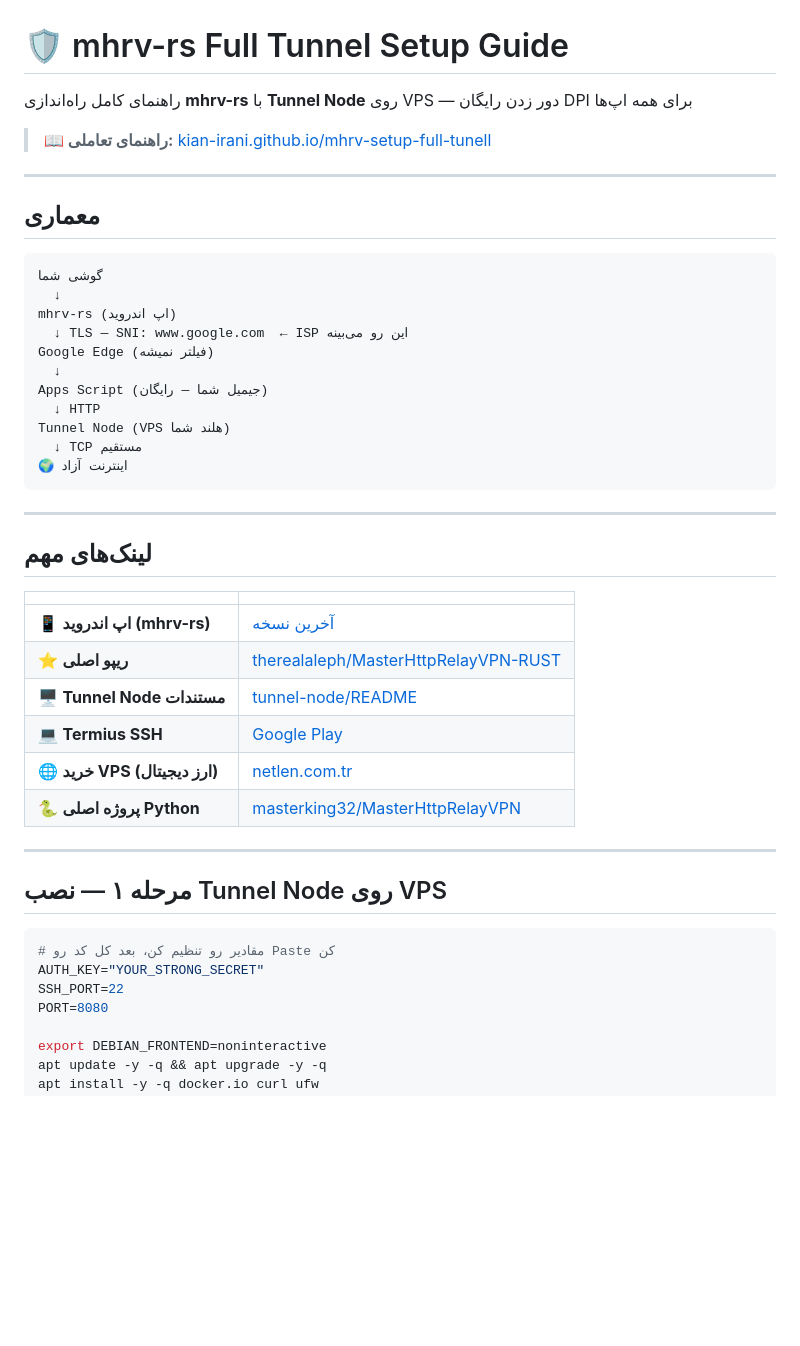
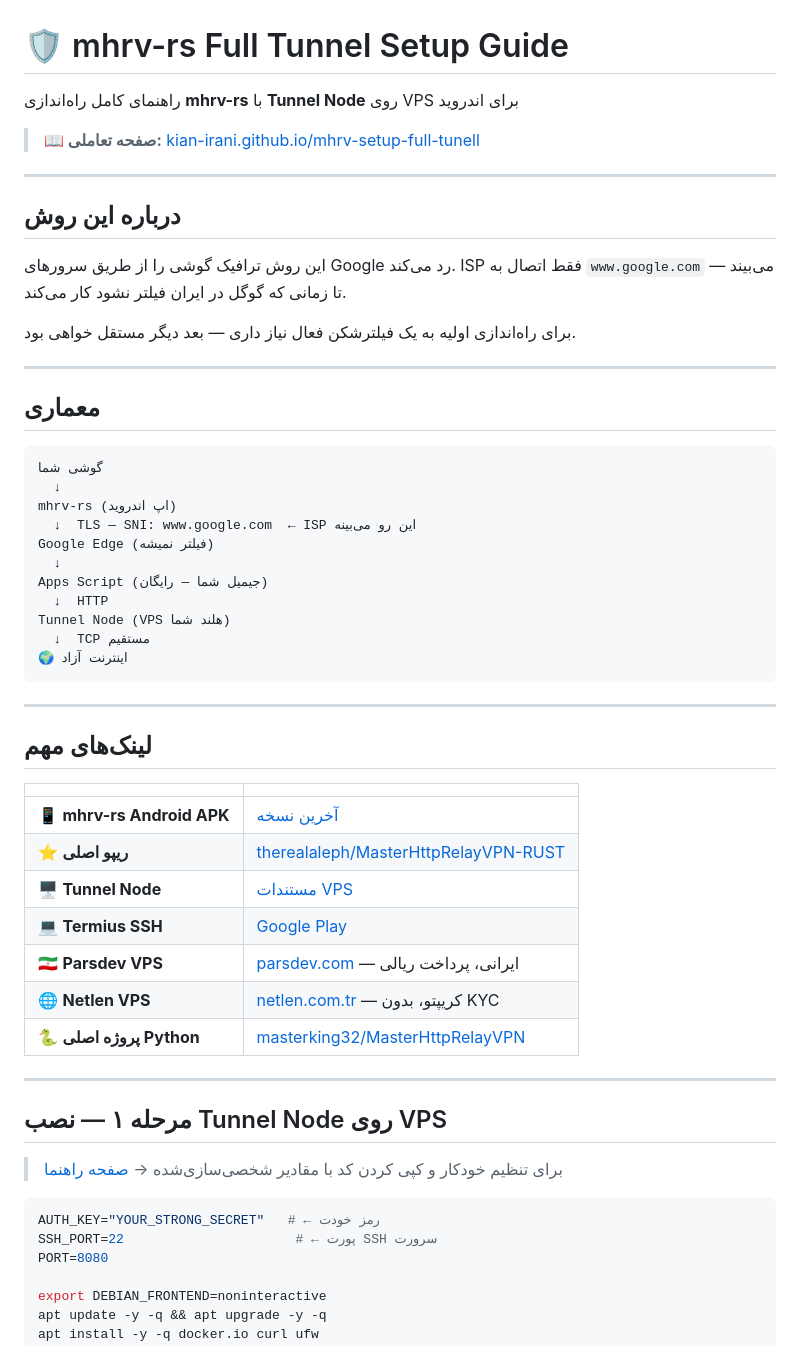
Before and after one commit to KIAN-IRANI/mhrv-setup-full-tunell, a Markdown page: README.md, the part around one of its changes. GitHub-like rendering; blank space fills up the shorter version.

````diff
--- a/README.md
+++ b/README.md
@@ -1,8 +1,16 @@
 # 🛡️ mhrv-rs Full Tunnel Setup Guide
 
-راهنمای کامل راه‌اندازی **mhrv-rs** با **Tunnel Node** روی VPS — دور زدن رایگان DPI برای همه اپ‌ها
+راهنمای کامل راه‌اندازی **mhrv-rs** با **Tunnel Node** روی VPS برای اندروید
 
-> **📖 راهنمای تعاملی:** [kian-irani.github.io/mhrv-setup-full-tunell](https://kian-irani.github.io/mhrv-setup-full-tunell)
+> **📖 صفحه تعاملی:** [kian-irani.github.io/mhrv-setup-full-tunell](https://kian-irani.github.io/mhrv-setup-full-tunell)
+
+---
+
+## درباره این روش
+
+این روش ترافیک گوشی را از طریق سرورهای Google رد می‌کند. ISP فقط اتصال به `www.google.com` می‌بیند — تا زمانی که گوگل در ایران فیلتر نشود کار می‌کند.
+
+برای راه‌اندازی اولیه به یک فیلترشکن فعال نیاز داری — بعد دیگر مستقل خواهی بود.
 
 ---
 
@@ -12,13 +20,13 @@
 گوشی شما
   ↓
 mhrv-rs (اپ اندروید)
-  ↓ TLS — SNI: www.google.com  ← ISP این رو می‌بینه
+  ↓  TLS — SNI: www.google.com  ← ISP این رو می‌بینه
 Google Edge (فیلتر نمیشه)
   ↓
 Apps Script (جیمیل شما — رایگان)
-  ↓ HTTP
+  ↓  HTTP
 Tunnel Node (VPS هلند شما)
-  ↓ TCP مستقیم
+  ↓  TCP مستقیم
 🌍 اینترنت آزاد
 ```
 
@@ -28,21 +36,23 @@ Tunnel Node (VPS هلند شما)
 
 | | |
 |---|---|
-| 📱 **اپ اندروید (mhrv-rs)** | [آخرین نسخه](https://github.com/therealaleph/MasterHttpRelayVPN-RUST/releases/latest) |
+| 📱 **mhrv-rs Android APK** | [آخرین نسخه](https://github.com/therealaleph/MasterHttpRelayVPN-RUST/releases/latest) |
 | ⭐ **ریپو اصلی** | [therealaleph/MasterHttpRelayVPN-RUST](https://github.com/therealaleph/MasterHttpRelayVPN-RUST) |
-| 🖥️ **Tunnel Node مستندات** | [tunnel-node/README](https://github.com/therealaleph/MasterHttpRelayVPN-RUST/tree/main/tunnel-node) |
-| 💻 **Termius SSH** | [Google Play](https://play.google.com/store/apps/details?id=com.server.audit) |
-| 🌐 **خرید VPS (ارز دیجیتال)** | [netlen.com.tr](https://www.netlen.com.tr/) |
+| 🖥️ **Tunnel Node** | [مستندات VPS](https://github.com/therealaleph/MasterHttpRelayVPN-RUST/tree/main/tunnel-node) |
+| 💻 **Termius SSH** | [Google Play](https://play.google.com/store/apps/details?id=com.server.auditor.ssh.client) |
+| 🇮🇷 **Parsdev VPS** | [parsdev.com](https://parsdev.com/) — ایرانی، پرداخت ریالی |
+| 🌐 **Netlen VPS** | [netlen.com.tr](https://www.netlen.com.tr/) — کریپتو، بدون KYC |
 | 🐍 **پروژه اصلی Python** | [masterking32/MasterHttpRelayVPN](https://github.com/masterking32/MasterHttpRelayVPN) |
 
 ---
 
 ## مرحله ۱ — نصب Tunnel Node روی VPS
 
+> برای تنظیم خودکار و کپی کردن کد با مقادیر شخصی‌سازی‌شده → [صفحه راهنما](https://kian-irani.github.io/mhrv-setup-full-tunell)
+
 ```bash
-# مقادیر رو تنظیم کن، بعد کل کد رو Paste کن
-AUTH_KEY="YOUR_STRONG_SECRET"
-SSH_PORT=22
+AUTH_KEY="YOUR_STRONG_SECRET"   # ← رمز خودت
+SSH_PORT=22                      # ← پورت SSH سرورت
 PORT=8080
 
 export DEBIAN_FRONTEND=noninteractive
````
Also changed, not shown: other parts of README.md (+41 -45 lines).
